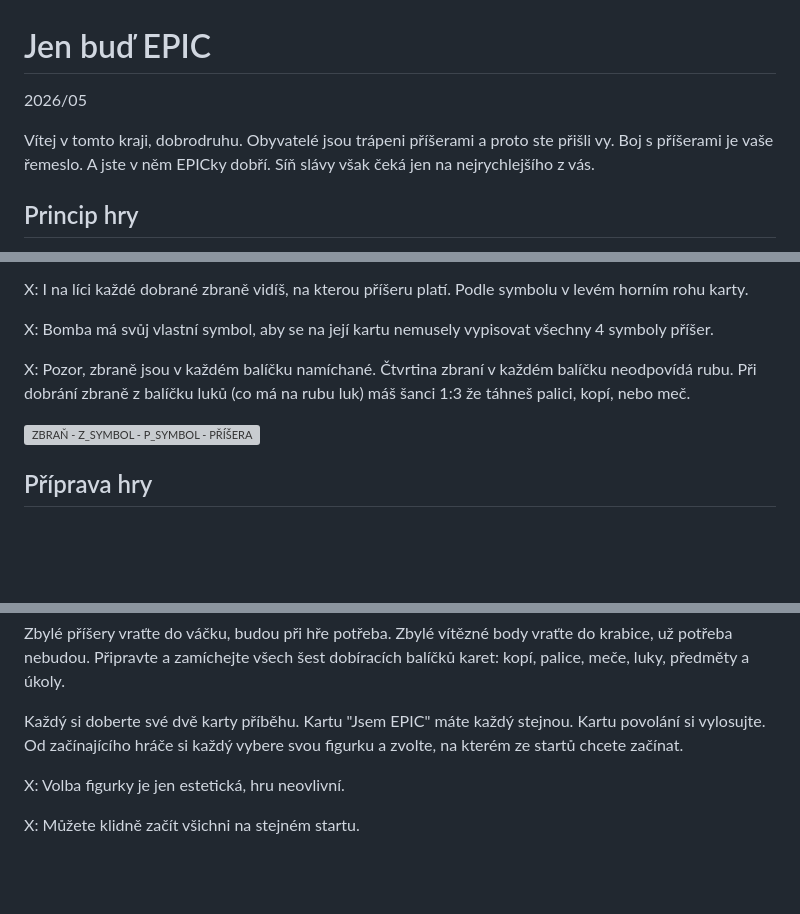
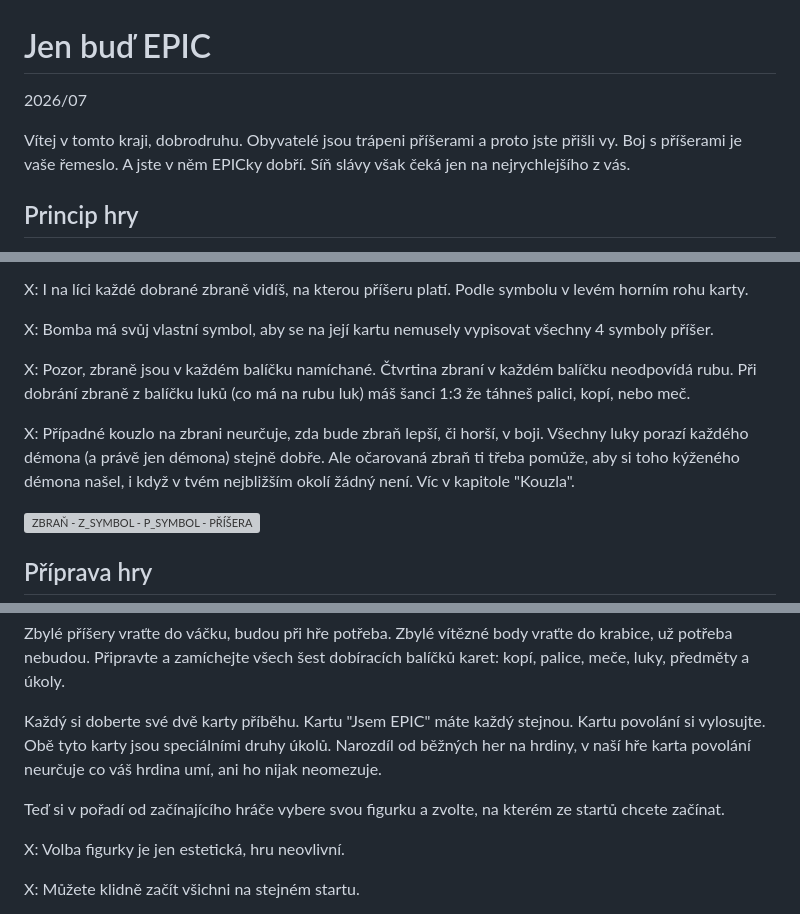
Before and after one commit to gdarai/ZD_texts, a Markdown page: pravidla.md, 3 parts joined by grey strips. Rendered like a GitHub page; blank space fills up the shorter version; grey boxes are pictures that could not be loaded.

Commit message:
Opravy z discordu

```diff
--- a/pravidla.md
+++ b/pravidla.md
@@ -1,9 +1,9 @@
 # Jen buď EPIC
 
-2026/05
+2026/07
 
 
-Vítej v tomto kraji, dobrodruhu. Obyvatelé jsou trápeni příšerami a proto ste přišli vy. Boj s příšerami je vaše řemeslo. A jste v něm EPICky dobří. Síň slávy však čeká jen na nejrychlejšího z vás.
+Vítej v tomto kraji, dobrodruhu. Obyvatelé jsou trápeni příšerami a proto jste přišli vy. Boj s příšerami je vaše řemeslo. A jste v něm EPICky dobří. Síň slávy však čeká jen na nejrychlejšího z vás.
 
 ## Princip hry
 
@@ -42,6 +42,8 @@ X: Bomba má svůj vlastní symbol, aby se na její kartu nemusely vypisovat vš
 
 X: Pozor, zbraně jsou v každém balíčku namíchané. Čtvrtina zbraní v každém balíčku neodpovídá rubu. Při dobrání zbraně z balíčku luků (co má na rubu luk) máš šanci 1:3 že táhneš palici, kopí, nebo meč.
 
+X: Případné kouzlo na zbrani neurčuje, zda bude zbraň lepší, či horší, v boji. Všechny luky porazí každého démona (a právě jen démona) stejně dobře. Ale očarovaná zbraň ti třeba pomůže, aby si toho kýženého démona našel, i když v tvém nejbližším okolí žádný není. Víc v kapitole "Kouzla".
+
 ![ZBRAŇ - Z_SYMBOL - P_SYMBOL - PŘÍŠERA](rulesImg/03_odZbrane.PNG)
 
 ## Příprava hry
@@ -71,7 +73,9 @@ Tahejte z váčku náhodně příšery. Na každé pole vylosujte jednu. Výjimk
 
 Zbylé příšery vraťte do váčku, budou při hře potřeba. Zbylé vítězné body vraťte do krabice, už potřeba nebudou. Připravte a zamíchejte všech šest dobíracích balíčků karet: kopí, palice, meče, luky, předměty a úkoly.
 
-Každý si doberte své dvě karty příběhu. Kartu "Jsem EPIC" máte každý stejnou. Kartu povolání si vylosujte. Od začínajícího hráče si každý vybere svou figurku a zvolte, na kterém ze startů chcete začínat.
+Každý si doberte své dvě karty příběhu. Kartu "Jsem EPIC" máte každý stejnou. Kartu povolání si vylosujte. Obě tyto karty jsou speciálními druhy úkolů. Narozdíl od běžných her na hrdiny, v naší hře karta povolání neurčuje co váš hrdina umí, ani ho nijak neomezuje.
+
+Teď si v pořadí od začínajícího hráče vybere svou figurku a zvolte, na kterém ze startů chcete začínat.
 
 X: Volba figurky je jen estetická, hru neovlivní.
 
```
